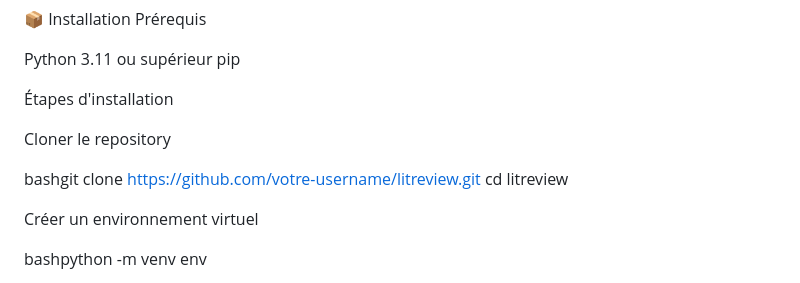
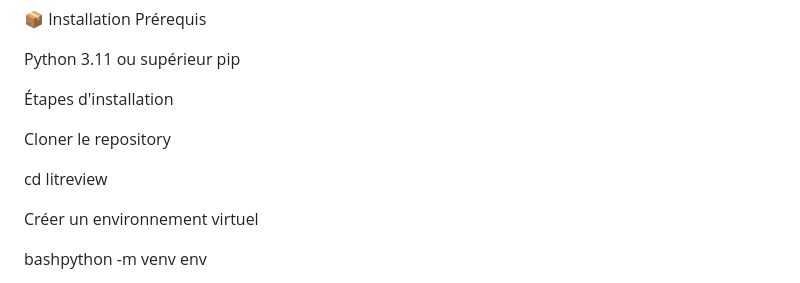
Before and after one commit to Volt529/LitReview, a Markdown page: README.md, the part around the change. Drawn GitHub-style.

```diff
--- a/README.md
+++ b/README.md
@@ -61,7 +61,6 @@ pip
 
 Cloner le repository
 
-bashgit clone https://github.com/votre-username/litreview.git
 cd litreview
 
 Créer un environnement virtuel
```
